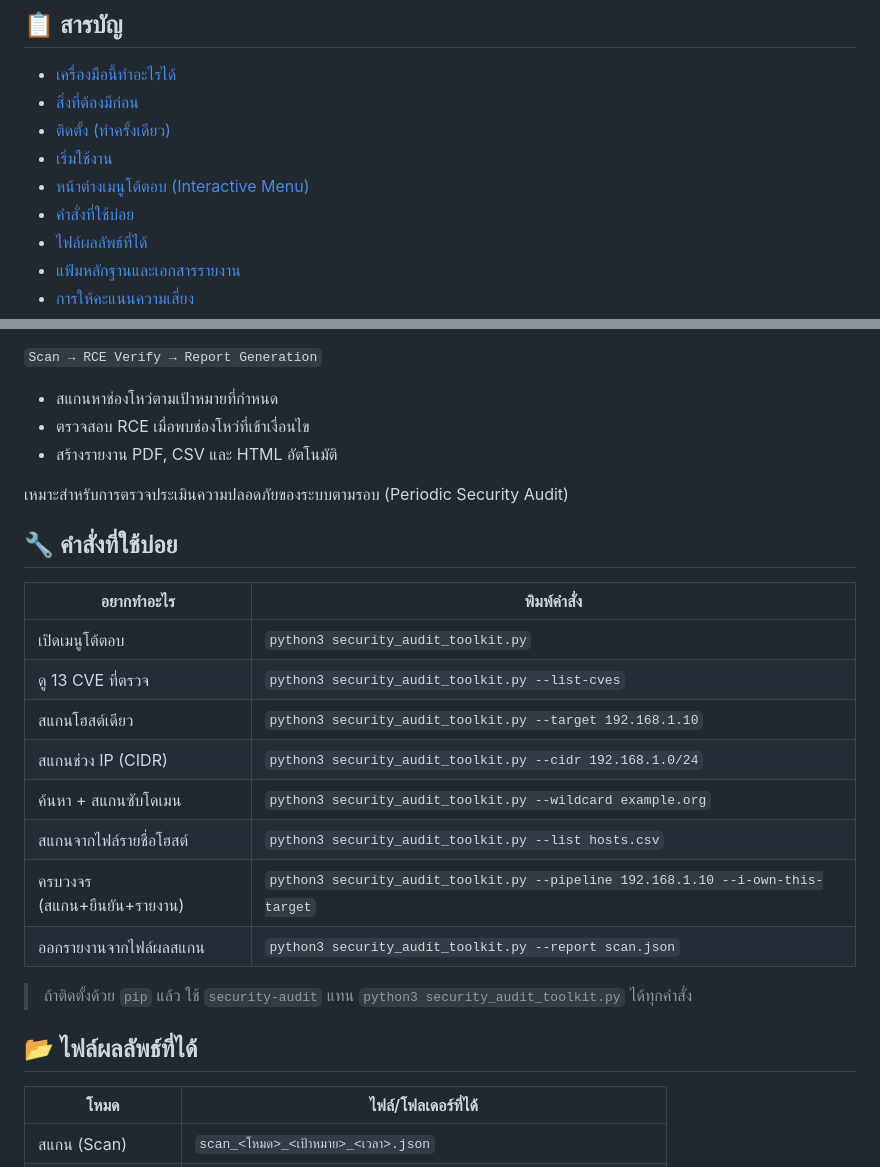
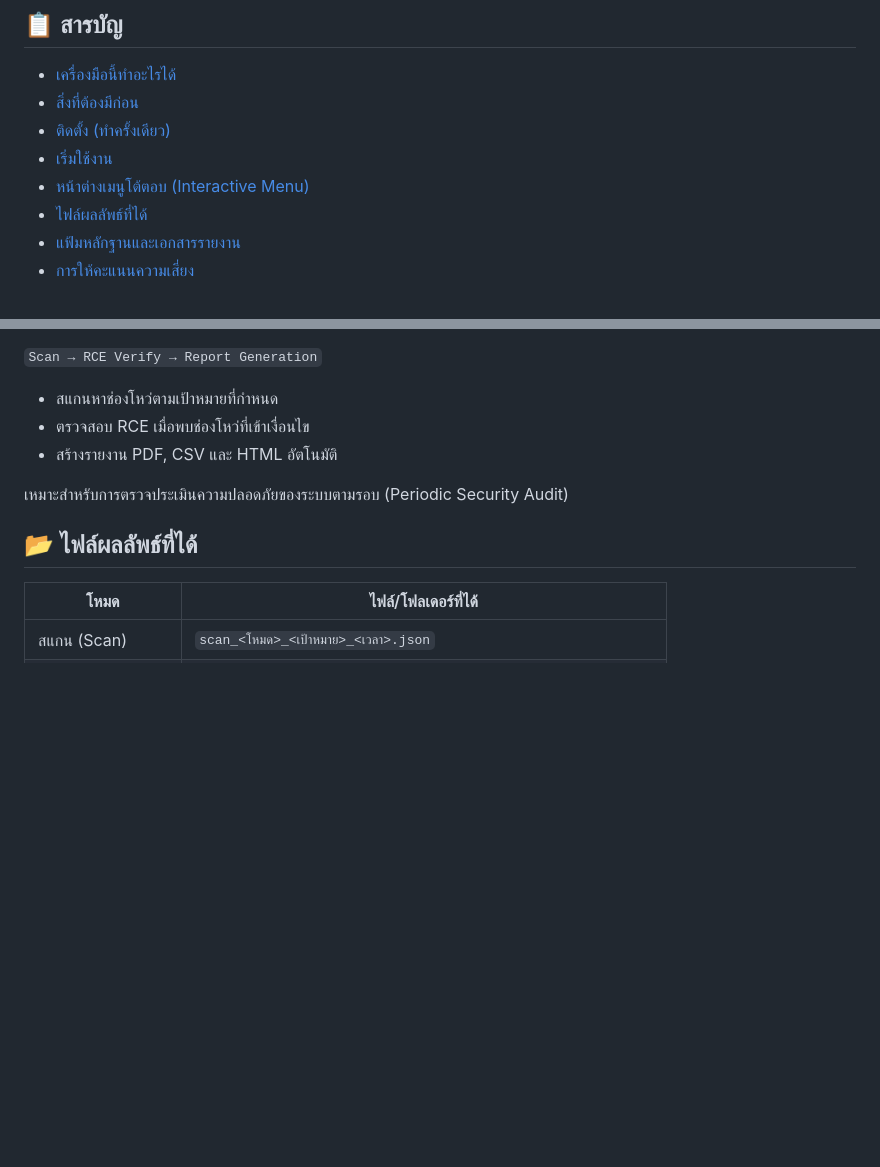
Before and after one commit to CybersRMUTL/security-audit-toolkit, a Markdown page: README.md, 2 parts joined by grey strips. Drawn GitHub-style; blank space fills up the shorter version.

Commit message:
docs: remove the 'frequently-used commands' section from README
Co-Authored-By: Claude Opus 4.8 <noreply@anthropic.com>

```diff
--- a/README.md
+++ b/README.md
@@ -33,7 +33,6 @@
 - [ติดตั้ง (ทำครั้งเดียว)](#-ติดตั้ง-ทำครั้งเดียว)
 - [เริ่มใช้งาน](#-เริ่มใช้งาน)
 - [หน้าต่างเมนูโต้ตอบ (Interactive Menu)](#-หน้าต่างเมนูโต้ตอบ-interactive-menu)
-- [คำสั่งที่ใช้บ่อย](#-คำสั่งที่ใช้บ่อย)
 - [ไฟล์ผลลัพธ์ที่ได้](#-ไฟล์ผลลัพธ์ที่ได้)
 - [แฟ้มหลักฐานและเอกสารรายงาน](#-แฟ้มหลักฐานและเอกสารรายงาน)
 - [การให้คะแนนความเสี่ยง](#-การให้คะแนนความเสี่ยง)
@@ -173,21 +172,6 @@ python3 security_audit_toolkit.py
 
 เหมาะสำหรับการตรวจประเมินความปลอดภัยของระบบตามรอบ (Periodic Security Audit)
 
-## 🔧 คำสั่งที่ใช้บ่อย
-
-| อยากทำอะไร | พิมพ์คำสั่ง |
-|-----------|-----------|
-| เปิดเมนูโต้ตอบ | `python3 security_audit_toolkit.py` |
-| ดู 13 CVE ที่ตรวจ | `python3 security_audit_toolkit.py --list-cves` |
-| สแกนโฮสต์เดียว | `python3 security_audit_toolkit.py --target 192.168.1.10` |
-| สแกนช่วง IP (CIDR) | `python3 security_audit_toolkit.py --cidr 192.168.1.0/24` |
-| ค้นหา + สแกนซับโดเมน | `python3 security_audit_toolkit.py --wildcard example.org` |
-| สแกนจากไฟล์รายชื่อโฮสต์ | `python3 security_audit_toolkit.py --list hosts.csv` |
-| ครบวงจร (สแกน+ยืนยัน+รายงาน) | `python3 security_audit_toolkit.py --pipeline 192.168.1.10 --i-own-this-target` |
-| ออกรายงานจากไฟล์ผลสแกน | `python3 security_audit_toolkit.py --report scan.json` |
-
-> ถ้าติดตั้งด้วย `pip` แล้ว ใช้ `security-audit` แทน `python3 security_audit_toolkit.py` ได้ทุกคำสั่ง
-
 ## 📂 ไฟล์ผลลัพธ์ที่ได้
 
 | โหมด | ไฟล์/โฟลเดอร์ที่ได้ |
```
